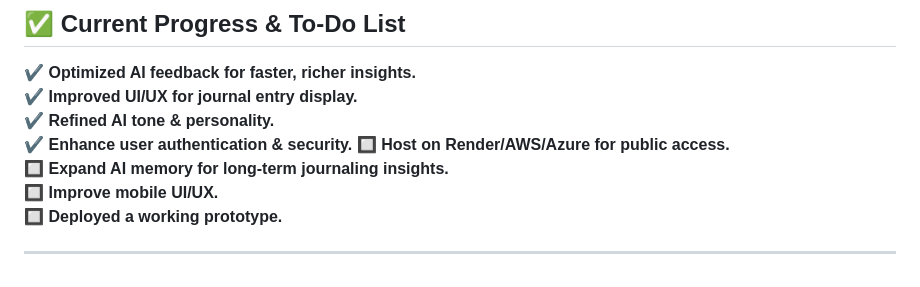
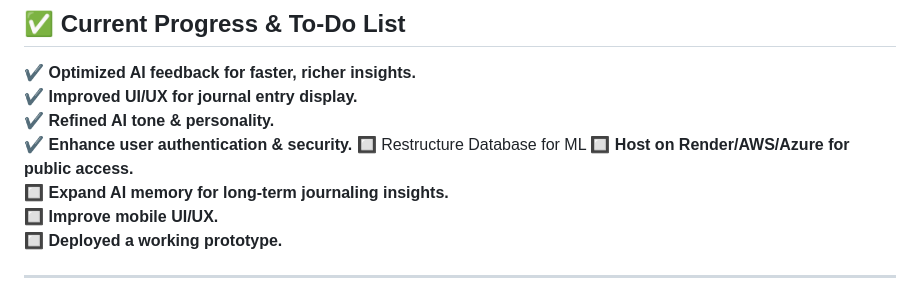
Before and after one commit to rockero241/journal_v01, a Markdown page: README.md, the part around the change. Rendered like a GitHub page.

```diff
--- a/README.md
+++ b/README.md
@@ -43,6 +43,7 @@ Welcome to **AI Journal**, a **modern, AI-powered journaling application** desig
 ✔️ **Improved UI/UX for journal entry display.**
 ✔️ **Refined AI tone & personality.**
 ✔️ **Enhance user authentication & security.**
+🔲 Restructure Database for ML
 🔲 **Host on Render/AWS/Azure for public access.**
 🔲 **Expand AI memory for long-term journaling insights.**
 🔲 **Improve mobile UI/UX.**
```
